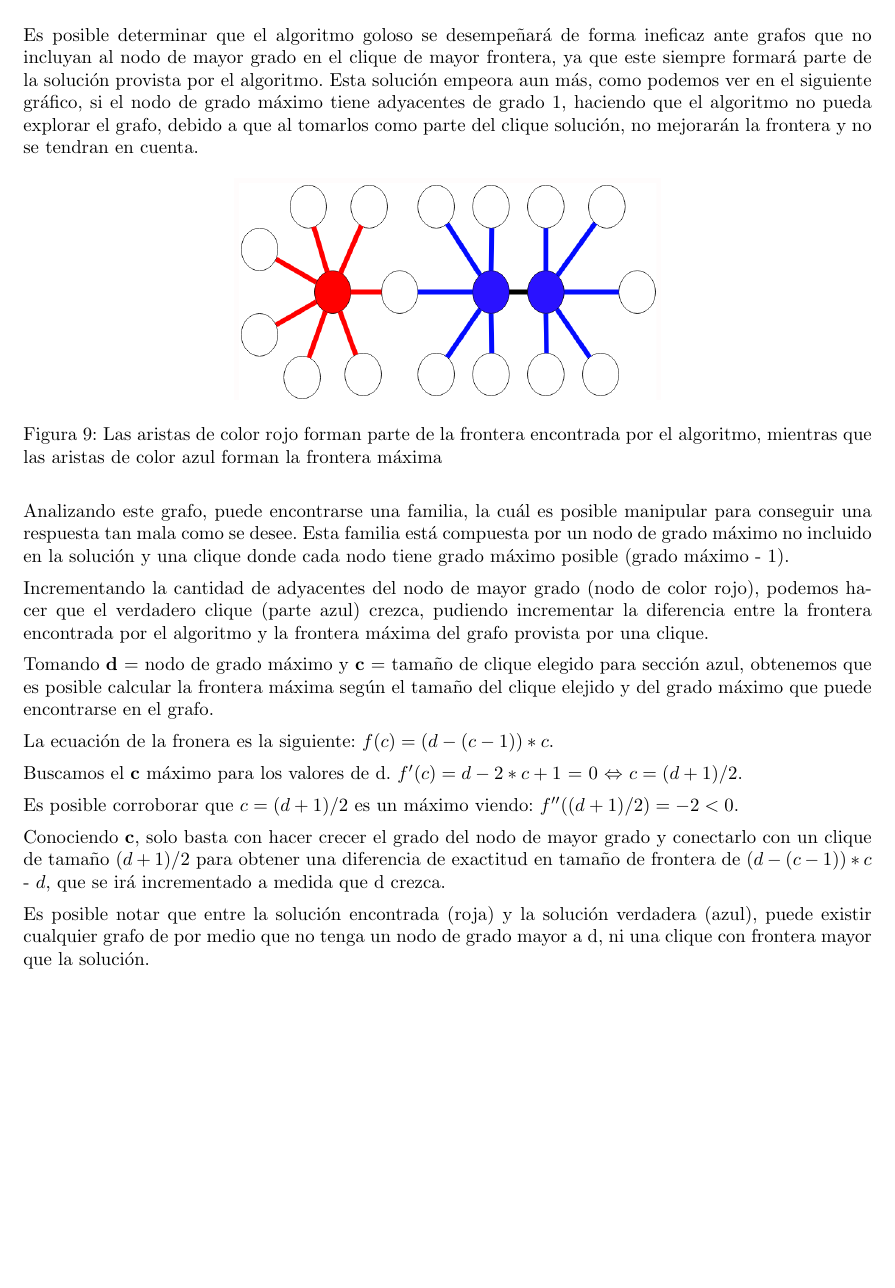
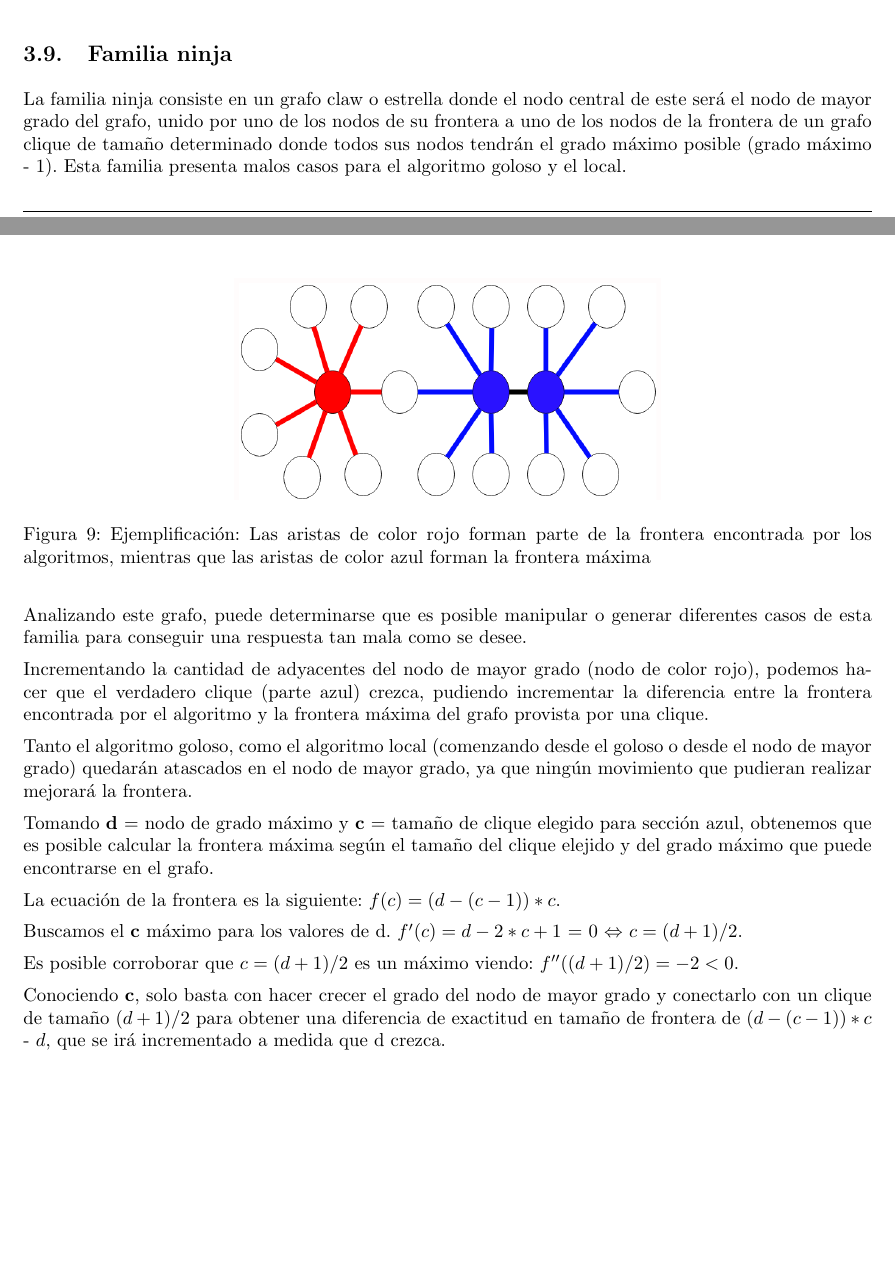
Before and after one commit to LeandroLovisolo/Algo3-TP3, a LaTeX document (tex/informe.tex, which reads tex/familias.tex): part of page 12 of 22 before the commit and two parts of pages 8 and 9 of 23 after it, the two joined at a grey line, cut at the place of the change, the shorter picture padded with empty space. Compiled offline with pdfLaTeX.

Commit message:
Movida ninja a familias

```diff
--- a/tex/familias.tex
+++ b/tex/familias.tex
@@ -96,3 +96,29 @@ Un Grafo cicle $C_n$, es un grafo que se asemeja a un polígono de n lados. Cons
 \caption{La figura de la izquierda corresponde a un grafo cicle $C_4$ y la figura derecha a un grafo cicle $C_5$.}
 \label{overflow}
 \end{figure}
+
+\subsection{Familia ninja}
+La familia ninja consiste en un grafo claw o estrella donde el nodo central de este será el nodo de mayor grado del grafo, unido por uno de los nodos de su frontera a uno de los nodos de la frontera de un grafo clique de tamaño determinado donde todos sus nodos tendrán el grado máximo posible (grado máximo - 1). Esta familia presenta malos casos para el algoritmo goloso y el local.
+
+\begin{figure}[H]
+\centering
+\includegraphics[width=80mm]{ejemploErrorGoloso.png}
+\caption{Ejemplificación: Las aristas de color rojo forman parte de la frontera encontrada por los algoritmos, mientras que las aristas de color azul forman la frontera máxima}
+\label{overflow}
+\end{figure}
+
+Analizando este grafo, puede determinarse que es posible manipular o generar diferentes casos de esta familia para conseguir una respuesta tan mala como se desee.
+
+Incrementando la cantidad de adyacentes del nodo de mayor grado (nodo de color rojo), podemos hacer que el verdadero clique (parte azul) crezca, pudiendo incrementar la diferencia entre la frontera encontrada por el algoritmo y la frontera máxima del grafo provista por una clique.
+
+Tanto el algoritmo goloso, como el algoritmo local (comenzando desde el goloso o desde el nodo de mayor grado) quedarán atascados en el nodo de mayor grado, ya que ningún movimiento que pudieran realizar mejorará la frontera.
+
+Tomando \textbf{d} = nodo de grado máximo y \textbf{c} = tamaño de clique elegido para sección azul, obtenemos que es posible calcular la frontera máxima según el tamaño del clique elejido y del grado máximo que puede encontrarse en el grafo.
+
+La ecuación de la frontera es la siguiente: $f(c) = (d - (c - 1)) * c$.
+
+Buscamos el \textbf{c} máximo para los valores de d. $f'(c) = d - 2 * c + 1$ = 0 $\Leftrightarrow$ $c = (d + 1)/2$.
+
+Es posible corroborar que $c = (d + 1)/2$ es un máximo viendo: $f''((d + 1)/2) = -2 < 0$.
+
+Conociendo \textbf{c}, solo basta con hacer crecer el grado del nodo de mayor grado y conectarlo con un clique de tamaño $(d + 1)/2$ para obtener una diferencia de exactitud en tamaño de frontera de $(d - (c - 1)) * c$ - $d$, que se irá incrementado a medida que d crezca.
--- a/tex/informe.tex
+++ b/tex/informe.tex
@@ -369,30 +369,6 @@ Para finalizar, tiene un for que cicla a lo sumo N veces realizando operaciones
 La complejidad final del algoritmo es O(N) + O($N^3$ * log N) = O($N^3$ * log N).
 
 \subsection{Análisis de eficacia}
-Es posible determinar que el algoritmo goloso se desempeñará de forma ineficaz ante grafos que no incluyan al nodo de mayor grado en el clique de mayor frontera, ya que este siempre formará parte de la solución provista por el algoritmo. Esta solución empeora aun más, como podemos ver en el siguiente gráfico, si el nodo de grado máximo tiene adyacentes de grado 1, haciendo que el algoritmo no pueda explorar el grafo, debido a que al tomarlos como parte del clique solución, no mejorarán la frontera y no se tendran en cuenta.
-
-\begin{figure}[H]
-\centering
-\includegraphics[width=80mm]{ejemploErrorGoloso.png}
-\caption{Las aristas de color rojo forman parte de la frontera encontrada por el algoritmo, mientras que las aristas de color azul forman la frontera máxima}
-\label{overflow}
-\end{figure}
-
-Analizando este grafo, puede encontrarse una familia, la cuál es posible manipular para conseguir una respuesta tan mala como se desee. Esta familia está compuesta por un nodo de grado máximo no incluido en la solución y una clique donde cada nodo tiene grado máximo posible (grado máximo - 1).
-
-Incrementando la cantidad de adyacentes del nodo de mayor grado (nodo de color rojo), podemos hacer que el verdadero clique (parte azul) crezca, pudiendo incrementar la diferencia entre la frontera encontrada por el algoritmo y la frontera máxima del grafo provista por una clique.
-
-Tomando \textbf{d} = nodo de grado máximo y \textbf{c} = tamaño de clique elegido para sección azul, obtenemos que es posible calcular la frontera máxima según el tamaño del clique elejido y del grado máximo que puede encontrarse en el grafo.
-
-La ecuación de la fronera es la siguiente: $f(c) = (d - (c - 1)) * c$.
-
-Buscamos el \textbf{c} máximo para los valores de d. $f'(c) = d - 2 * c + 1$ = 0 $\Leftrightarrow$ $c = (d + 1)/2$.
-
-Es posible corroborar que $c = (d + 1)/2$ es un máximo viendo: $f''((d + 1)/2) = -2 < 0$.
-
-Conociendo \textbf{c}, solo basta con hacer crecer el grado del nodo de mayor grado y conectarlo con un clique de tamaño $(d + 1)/2$ para obtener una diferencia de exactitud en tamaño de frontera de $(d - (c - 1)) * c$ - $d$, que se irá incrementado a medida que d crezca.
-
-Es posible notar que entre la solución encontrada (roja) y la solución verdadera (azul), puede existir cualquier grafo de por medio que no tenga un nodo de grado mayor a d, ni una clique con frontera mayor que la solución.
 
 \subsection{Performance}
 %%%%%%%%%%%%%%%%%%%%%%%%%%%%%%%%%%%%%%%%%%%%%%%%%%%%%%%%%%%%%%%%%%%%%%%%%%%%%%%
```
